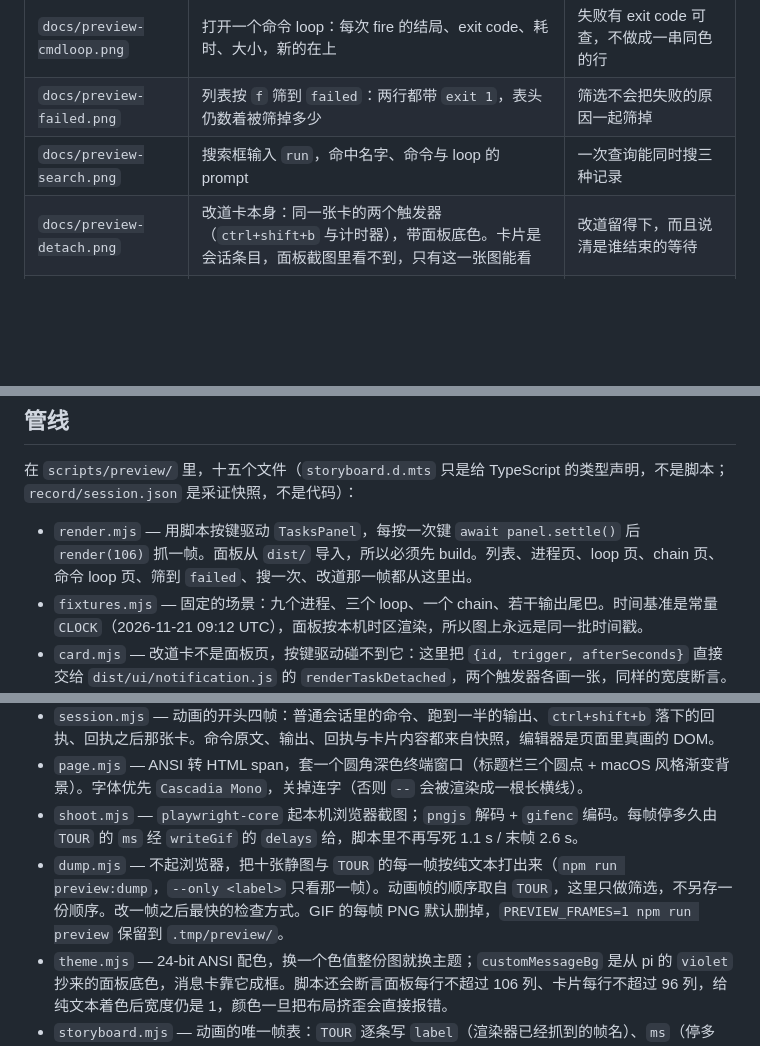
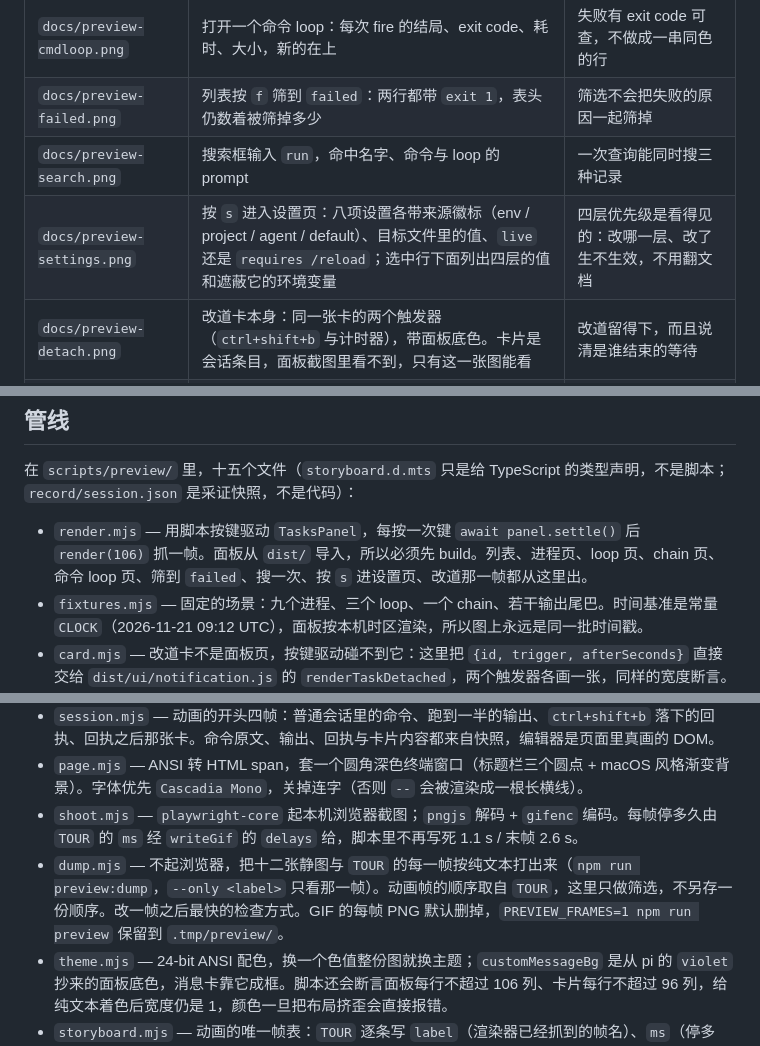
Before and after one commit to mystery4f/pi-pretty-task, a Markdown page: docs/previews.md, 3 parts joined by grey strips. Rendered like a GitHub page; blank space fills up the shorter version.

```diff
--- a/docs/previews.md
+++ b/docs/previews.md
@@ -21,6 +21,7 @@ npm run preview:dump --only <label>          # 只打文字帧，不起浏览器
 | `docs/preview-cmdloop.png` | 打开一个命令 loop：每次 fire 的结局、exit code、耗时、大小，新的在上 | 失败有 exit code 可查，不做成一串同色的行 |
 | `docs/preview-failed.png` | 列表按 `f` 筛到 `failed`：两行都带 `exit 1`，表头仍数着被筛掉多少 | 筛选不会把失败的原因一起筛掉 |
 | `docs/preview-search.png` | 搜索框输入 `run`，命中名字、命令与 loop 的 prompt | 一次查询能同时搜三种记录 |
+| `docs/preview-settings.png` | 按 `s` 进入设置页：八项设置各带来源徽标（env / project / agent / default）、目标文件里的值、`live` 还是 `requires /reload`；选中行下面列出四层的值和遮蔽它的环境变量 | 四层优先级是看得见的：改哪一层、改了生不生效，不用翻文档 |
 | `docs/preview-detach.png` | 改道卡本身：同一张卡的两个触发器（`ctrl+shift+b` 与计时器），带面板底色。卡片是会话条目，面板截图里看不到，只有这一张图能看 | 改道留得下，而且说清是谁结束的等待 |
 | `docs/preview-cards.png` | 三张消息卡片：失败任务的尾巴、signalled 命令 loop 的报告、一次唤醒送进来的 prompt | 不进 `/tasks` 也知道发生过什么，卡片和模型读到的是同一份事实 |
 | `docs/preview-status.png` | 面板关着时编辑器上方那一行：跑着 / 有信号 / 已结束 / 回来的入口 | 面板收起之后，摘要还在 |
@@ -34,7 +35,7 @@ README 引用的每一张都必须在上表里、也必须在磁盘上：`test/u
 
 在 `scripts/preview/` 里，十五个文件（`storyboard.d.mts` 只是给 TypeScript 的类型声明，不是脚本；`record/session.json` 是采证快照，不是代码）：
 
-- `render.mjs` — 用脚本按键驱动 `TasksPanel`，每按一次键 `await panel.settle()` 后 `render(106)` 抓一帧。面板从 `dist/` 导入，所以必须先 build。列表、进程页、loop 页、chain 页、命令 loop 页、筛到 `failed`、搜一次、改道那一帧都从这里出。
+- `render.mjs` — 用脚本按键驱动 `TasksPanel`，每按一次键 `await panel.settle()` 后 `render(106)` 抓一帧。面板从 `dist/` 导入，所以必须先 build。列表、进程页、loop 页、chain 页、命令 loop 页、筛到 `failed`、搜一次、按 `s` 进设置页、改道那一帧都从这里出。
 - `fixtures.mjs` — 固定的场景：九个进程、三个 loop、一个 chain、若干输出尾巴。时间基准是常量 `CLOCK`（2026-11-21 09:12 UTC），面板按本机时区渲染，所以图上永远是同一批时间戳。
 - `card.mjs` — 改道卡不是面板页，按键驱动碰不到它：这里把 `{id, trigger, afterSeconds}` 直接交给 `dist/ui/notification.js` 的 `renderTaskDetached`，两个触发器各画一张，同样的宽度断言。
 - `transcript.mjs` — 另外两类不是面板：三张消息卡交给 `renderTaskFinished` / `renderLoopSignal` / `renderLoopWake`，外面套上 pi 给自定义消息加的那层 `Box(1, 1, theme.bg("customMessageBg"))`；状态行直接调 `statusLineText(view.task)`，不复制一份文案。任何一行超宽就抛错，不会静默截断。
@@ -43,7 +44,7 @@ README 引用的每一张都必须在上表里、也必须在磁盘上：`test/u
 - `session.mjs` — 动画的开头四帧：普通会话里的命令、跑到一半的输出、`ctrl+shift+b` 落下的回执、回执之后那张卡。命令原文、输出、回执与卡片内容都来自快照，编辑器是页面里真画的 DOM。
 - `page.mjs` — ANSI 转 HTML span，套一个圆角深色终端窗口（标题栏三个圆点 + macOS 风格渐变背景）。字体优先 `Cascadia Mono`，关掉连字（否则 `--` 会被渲染成一根长横线）。
 - `shoot.mjs` — `playwright-core` 起本机浏览器截图；`pngjs` 解码 + `gifenc` 编码。每帧停多久由 `TOUR` 的 `ms` 经 `writeGif` 的 `delays` 给，脚本里不再写死 1.1 s / 末帧 2.6 s。
-- `dump.mjs` — 不起浏览器，把十张静图与 `TOUR` 的每一帧按纯文本打出来（`npm run preview:dump`，`--only <label>` 只看那一帧）。动画帧的顺序取自 `TOUR`，这里只做筛选，不另存一份顺序。改一帧之后最快的检查方式。GIF 的每帧 PNG 默认删掉，`PREVIEW_FRAMES=1 npm run preview` 保留到 `.tmp/preview/`。
+- `dump.mjs` — 不起浏览器，把十二张静图与 `TOUR` 的每一帧按纯文本打出来（`npm run preview:dump`，`--only <label>` 只看那一帧）。动画帧的顺序取自 `TOUR`，这里只做筛选，不另存一份顺序。改一帧之后最快的检查方式。GIF 的每帧 PNG 默认删掉，`PREVIEW_FRAMES=1 npm run preview` 保留到 `.tmp/preview/`。
 - `theme.mjs` — 24-bit ANSI 配色，换一个色值整份图就换主题；`customMessageBg` 是从 pi 的 `violet` 抄来的面板底色，消息卡靠它成框。脚本还会断言面板每行不超过 106 列、卡片每行不超过 96 列，给纯文本着色后宽度仍是 1，颜色一旦把布局挤歪会直接报错。
 - `storyboard.mjs` — 动画的唯一帧表：`TOUR` 逐条写 `label`（渲染器已经抓到的帧名）、`ms`（停多久）、`key`（这一帧答的是哪个键，`preview.mjs` 会拿渲染器给的 badge 逐帧核对）、`surface`（它证明的那一面，取自 `SURFACES`）、`topic`（这一帧讲什么）、`mark`（README alt 里必须出现的那句话）。窗口下方三行说明在 `LEGEND`，上限在 `LIMITS`。`preview.mjs` 按它取帧与逐帧延时，`dump.mjs` 只按它筛选，测试读它做断言——顺序不许有第二份。
 - `gif-check.mjs` — 不用浏览器，直接从 `docs/preview.gif` 的字节里读帧数、画布、逐帧延时与每帧数据量，要求帧数等于 `TOUR` 条数、画布高等于 `145 + 19 × 最高一页的文本行 + 19 × legend 行`（`145` 是标题栏、内边距与边框合起来的高度，实测得来；legend 一行就是一个文本行高）、逐帧延时逐项等于 `TOUR` 的 `ms`，并守住 36 s / 1024 KB 两个上限；`node scripts/preview/gif-check.mjs [gif 路径]` 红就说明图和帧表已经漂开，给个路径就能拿同样的尺子量候选编码器的产物。
```
Also changed, not shown: README.md (+4 -0 lines), docs/preview-settings.png (added), 6 other files.
